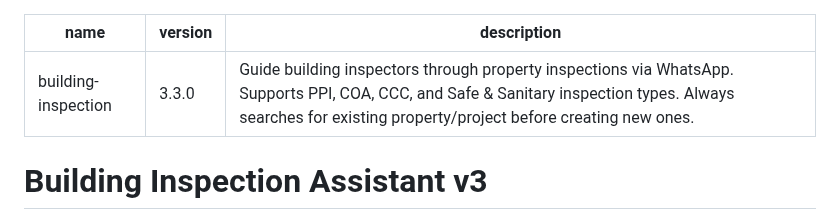
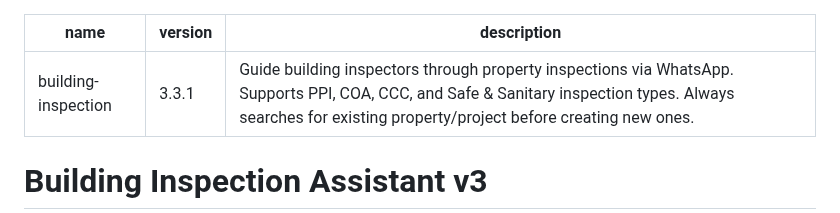
Before and after one commit to apexphere/ai-inspection, a Markdown page: skills/building-inspection/SKILL.md, the part around the change. GitHub-like rendering.

Commit message:
fix(skill): bump version to 3.3.1

```diff
--- a/skills/building-inspection/SKILL.md
+++ b/skills/building-inspection/SKILL.md
@@ -1,6 +1,6 @@
 ---
 name: building-inspection
-version: 3.3.0
+version: 3.3.1
 description: Guide building inspectors through property inspections via WhatsApp. Supports PPI, COA, CCC, and Safe & Sanitary inspection types. Always searches for existing property/project before creating new ones.
 ---
 
```
